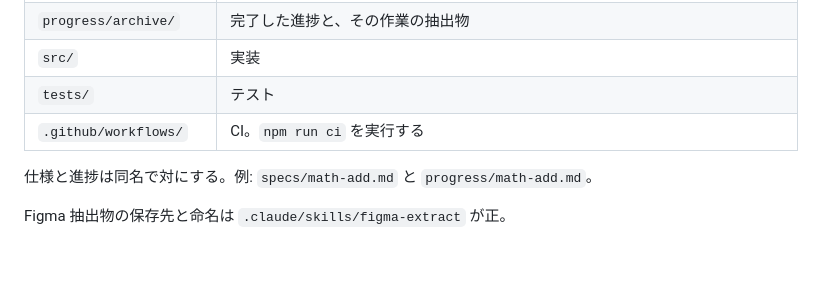
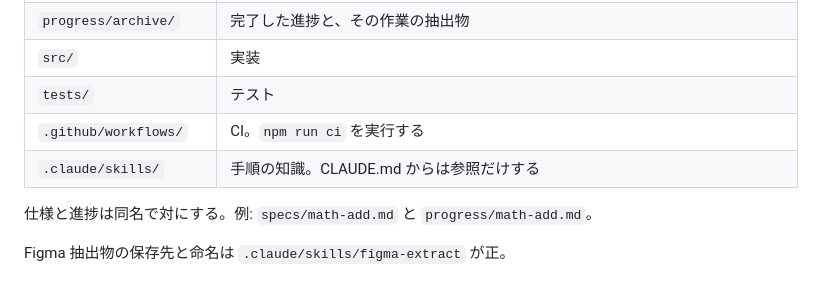
Before and after one commit to t2421/simple-loop-engineering, a Markdown page: CLAUDE.md, the part around the change. GitHub-like rendering; blank space fills up the shorter version.

```diff
--- a/CLAUDE.md
+++ b/CLAUDE.md
@@ -15,6 +15,7 @@
 | `src/` | 実装 |
 | `tests/` | テスト |
 | `.github/workflows/` | CI。`npm run ci` を実行する |
+| `.claude/skills/` | 手順の知識。CLAUDE.md からは参照だけする |
 
 仕様と進捗は同名で対にする。例: `specs/math-add.md` と `progress/math-add.md`。
 
```
Also changed, not shown: progress/claude-md-slim.md (+3 -0 lines), 1 other file.
